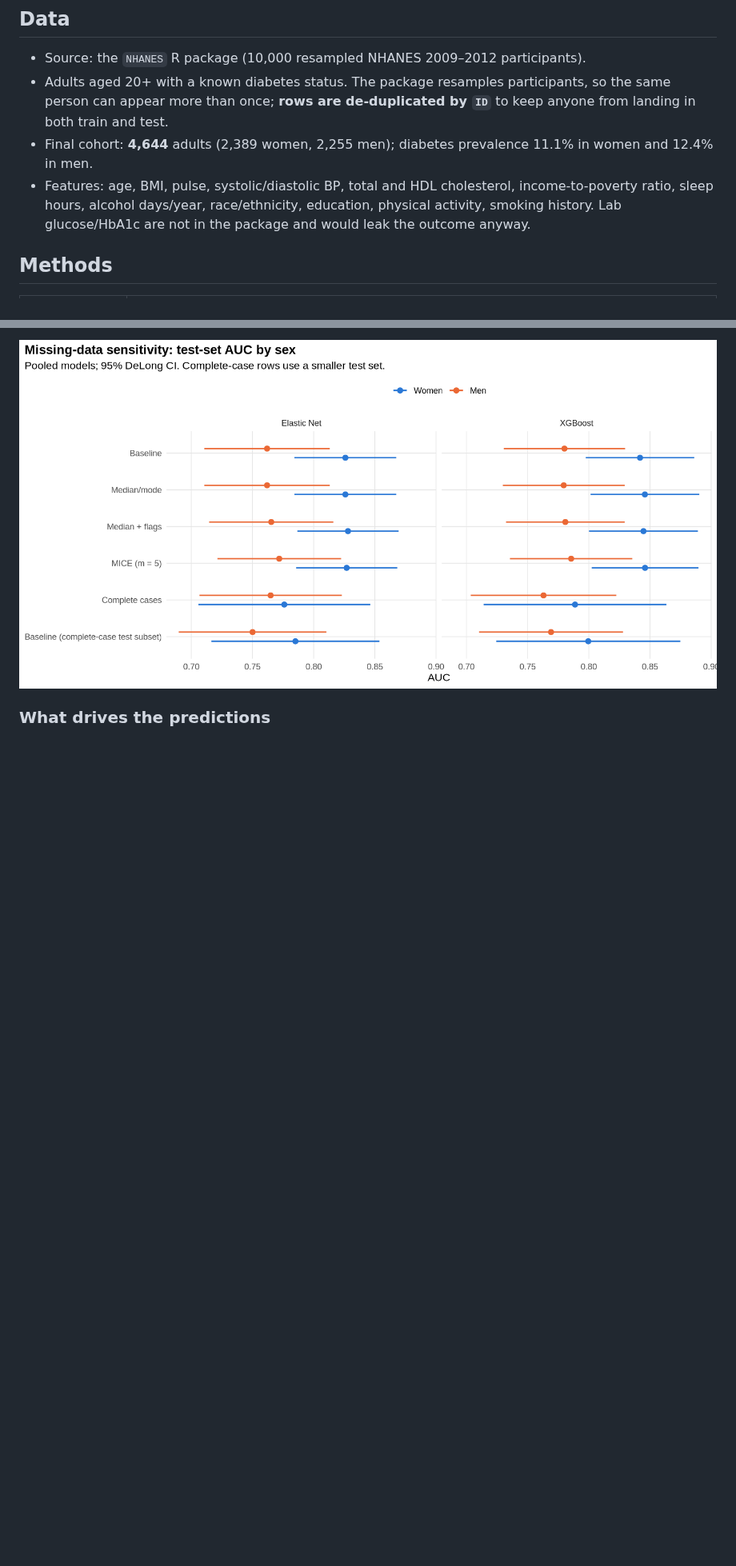
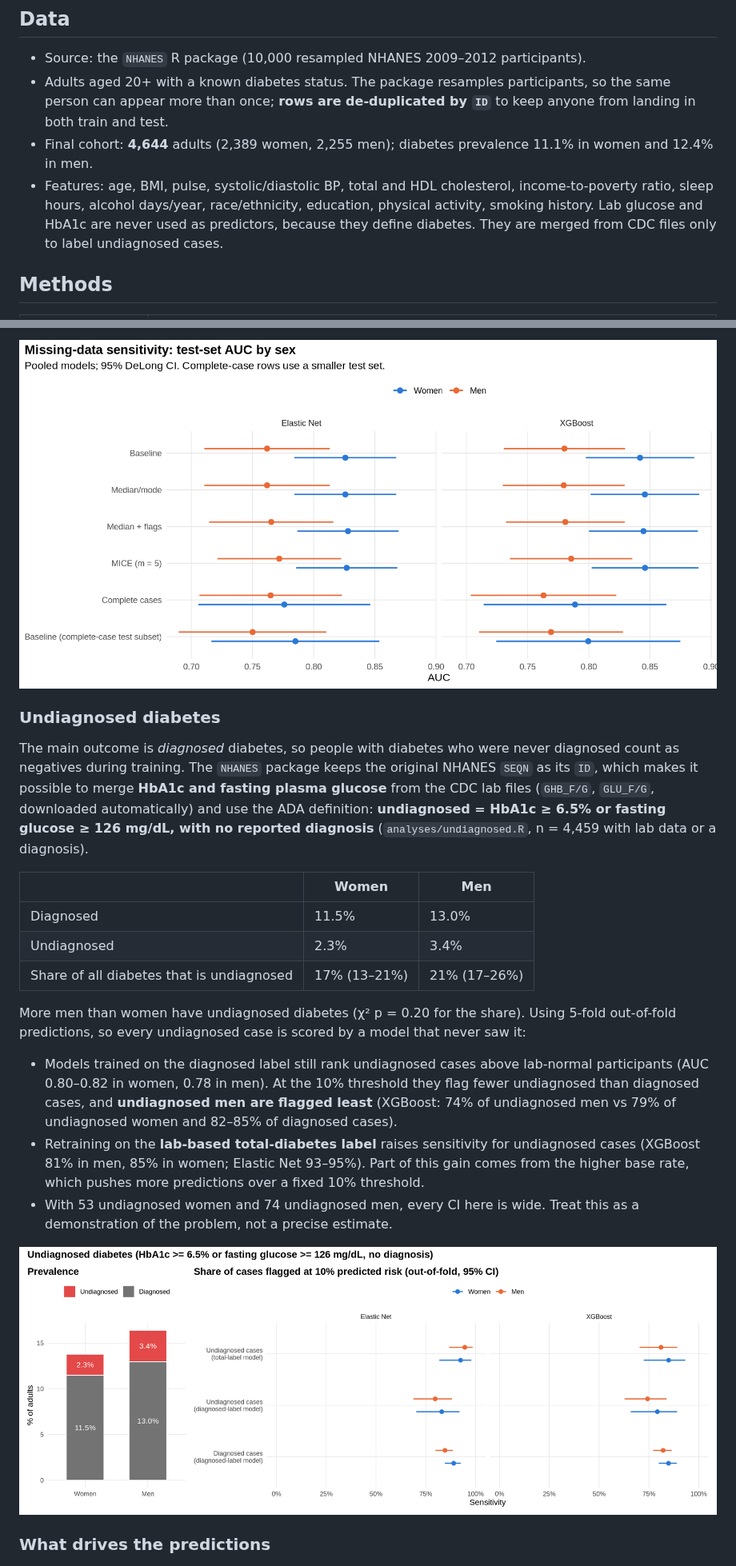
Before and after one commit to HessamKaveh/nhanes-sex-ml, a Markdown page: README.md, 2 parts joined by grey strips. Shown at 80% size. Rendered like a GitHub page; pictures changed too: outputs/figures/fig10_undiagnosed_by_sex.png (added); blank space fills up the shorter version.

Commit message:
Add undiagnosed diabetes analysis from CDC lab data
Merge HbA1c and fasting glucose (NHANES 2009-2012 GHB/GLU files) by SEQN,
define undiagnosed diabetes with ADA cut-offs, compare its prevalence by
sex, and test with out-of-fold predictions how well models trained on the
diagnosed label vs a lab-based total label find undiagnosed cases.

Co-Authored-By: Claude Opus 5.5 <noreply@anthropic.com>

```diff
--- a/README.md
+++ b/README.md
@@ -22,8 +22,9 @@ differently for **women and men**.
   11.1% in women and 12.4% in men.
 - Features: age, BMI, pulse, systolic/diastolic BP, total and HDL cholesterol,
   income-to-poverty ratio, sleep hours, alcohol days/year, race/ethnicity,
-  education, physical activity, smoking history. Lab glucose/HbA1c are not in the
-  package and would leak the outcome anyway.
+  education, physical activity, smoking history. Lab glucose and HbA1c are never
+  used as predictors, because they define diabetes. They are merged from CDC files only
+  to label undiagnosed cases.
 
 ## Methods
 
@@ -121,6 +123,37 @@ The pooled models were refitted under five strategies (`analyses/missing_data.R`
 
 ![Missing-data sensitivity](outputs/figures/fig9_missing_data_sensitivity.png)
 
+### Undiagnosed diabetes
+
+The main outcome is *diagnosed* diabetes, so people with diabetes who were never
+diagnosed count as negatives during training. The `NHANES` package keeps the original
+NHANES `SEQN` as its `ID`, which makes it possible to merge **HbA1c and fasting plasma
+glucose** from the CDC lab files (`GHB_F/G`, `GLU_F/G`, downloaded automatically) and
+use the ADA definition: **undiagnosed = HbA1c ≥ 6.5% or fasting glucose ≥ 126 mg/dL, with
+no reported diagnosis** (`analyses/undiagnosed.R`, n = 4,459 with lab data or a diagnosis).
+
+| | Women | Men |
+|---|---|---|
+| Diagnosed | 11.5% | 13.0% |
+| Undiagnosed | 2.3% | 3.4% |
+| Share of all diabetes that is undiagnosed | 17% (13–21%) | 21% (17–26%) |
+
+More men than women have undiagnosed diabetes (χ² p = 0.20 for the share). Using
+5-fold out-of-fold predictions, so every undiagnosed case is scored by a model that never
+saw it:
+
+- Models trained on the diagnosed label still rank undiagnosed cases above lab-normal
+  participants (AUC 0.80–0.82 in women, 0.78 in men). At the 10% threshold they flag
+  fewer undiagnosed than diagnosed cases, and **undiagnosed men are flagged least**
+  (XGBoost: 74% of undiagnosed men vs 79% of undiagnosed women and 82–85% of diagnosed cases).
+- Retraining on the **lab-based total-diabetes label** raises sensitivity for undiagnosed
+  cases (XGBoost 81% in men, 85% in women; Elastic Net 93–95%). Part of this gain comes
+  from the higher base rate, which pushes more predictions over a fixed 10% threshold.
+- With 53 undiagnosed women and 74 undiagnosed men, every CI here is wide. Treat this
+  as a demonstration of the problem, not a precise estimate.
+
+![Undiagnosed diabetes by sex](outputs/figures/fig10_undiagnosed_by_sex.png)
+
 ### What drives the predictions
 
 ![SHAP beeswarm](outputs/figures/fig6_shap_beeswarm_pooled.png)
```
Also changed, not shown: other parts of README.md (+6 -2 lines), 9 other files.
